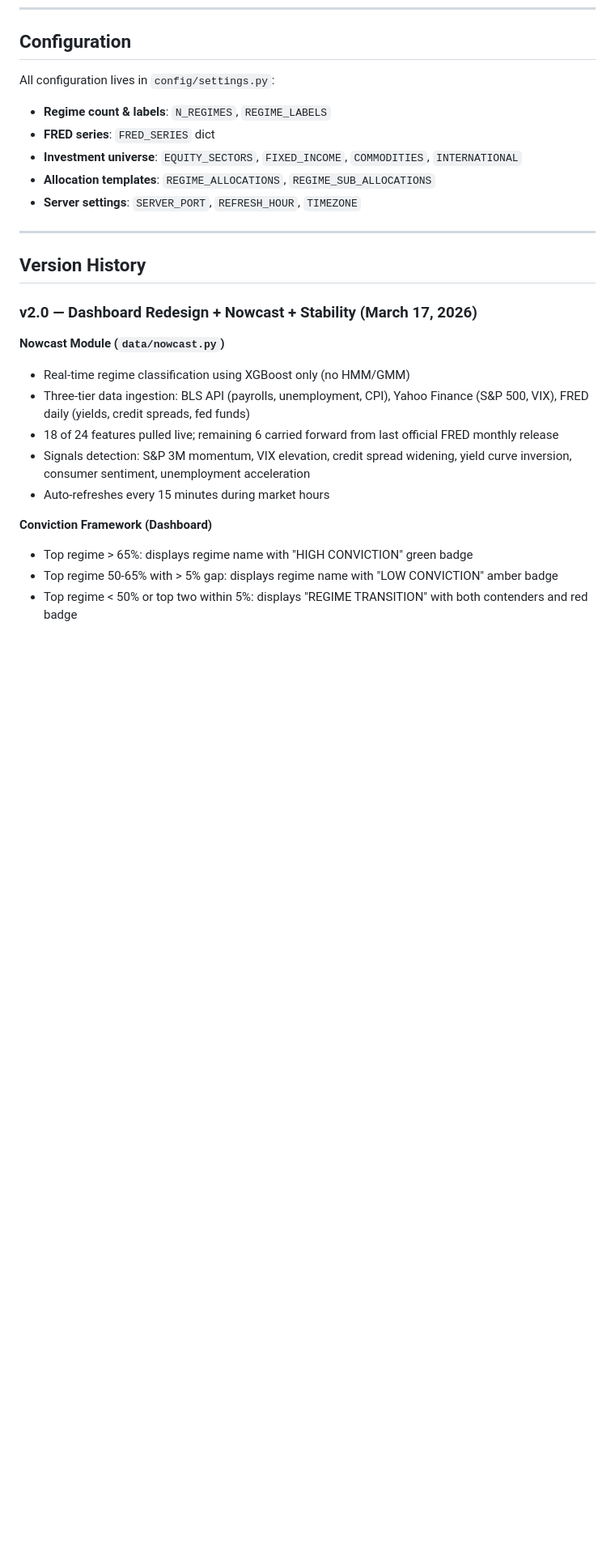
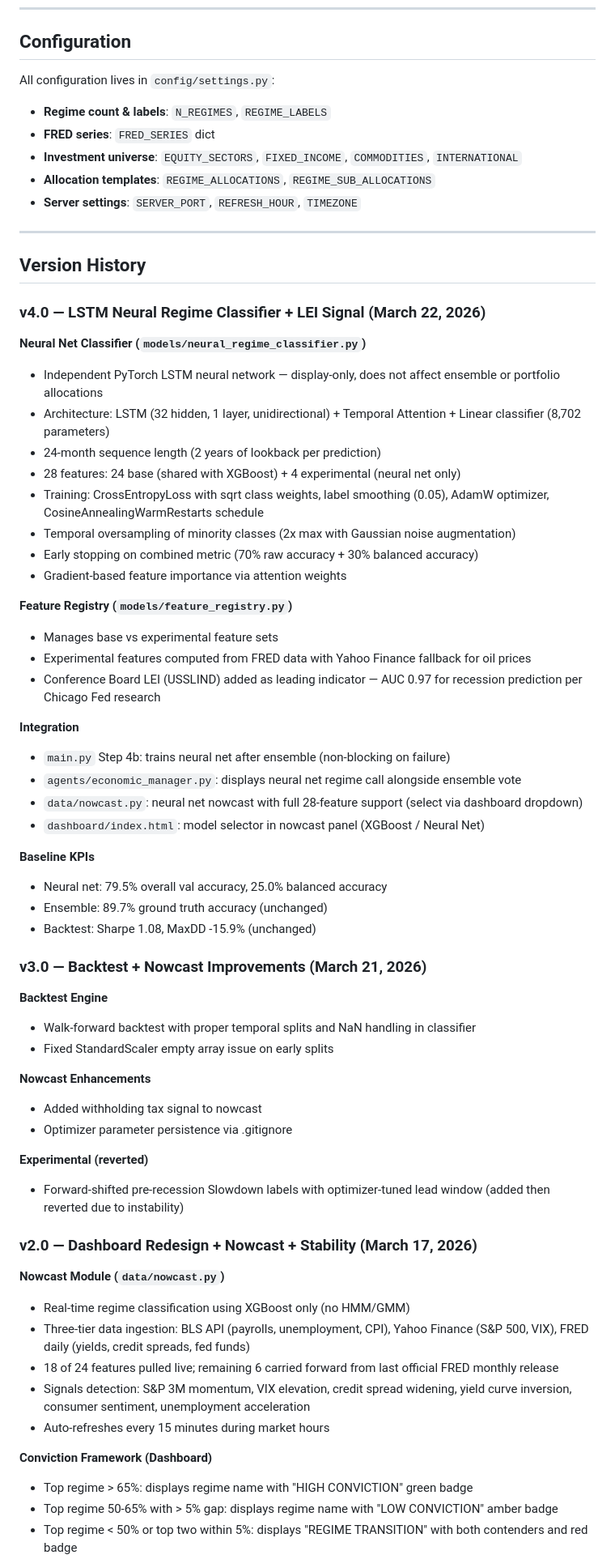
Before and after one commit to KrishnaK-1/market_intelligence_firm, a Markdown page: README.md, the part around one of its changes. Shown at 81% size. Drawn GitHub-style; blank space fills up the shorter version.

Commit message:
Update README with v3 and v4 version history, LSTM neural net docs, and 28-feature details

```diff
--- a/README.md
+++ b/README.md
@@ -230,6 +239,47 @@ All configuration lives in `config/settings.py`:
 
 ## Version History
 
+### v4.0 — LSTM Neural Regime Classifier + LEI Signal (March 22, 2026)
+
+**Neural Net Classifier (`models/neural_regime_classifier.py`)**
+- Independent PyTorch LSTM neural network — display-only, does not affect ensemble or portfolio allocations
+- Architecture: LSTM (32 hidden, 1 layer, unidirectional) + Temporal Attention + Linear classifier (8,702 parameters)
+- 24-month sequence length (2 years of lookback per prediction)
+- 28 features: 24 base (shared with XGBoost) + 4 experimental (neural net only)
+- Training: CrossEntropyLoss with sqrt class weights, label smoothing (0.05), AdamW optimizer, CosineAnnealingWarmRestarts schedule
+- Temporal oversampling of minority classes (2x max with Gaussian noise augmentation)
+- Early stopping on combined metric (70% raw accuracy + 30% balanced accuracy)
+- Gradient-based feature importance via attention weights
+
+**Feature Registry (`models/feature_registry.py`)**
+- Manages base vs experimental feature sets
+- Experimental features computed from FRED data with Yahoo Finance fallback for oil prices
+- Conference Board LEI (USSLIND) added as leading indicator — AUC 0.97 for recession prediction per Chicago Fed research
+
+**Integration**
+- `main.py` Step 4b: trains neural net after ensemble (non-blocking on failure)
+- `agents/economic_manager.py`: displays neural net regime call alongside ensemble vote
+- `data/nowcast.py`: neural net nowcast with full 28-feature support (select via dashboard dropdown)
+- `dashboard/index.html`: model selector in nowcast panel (XGBoost / Neural Net)
+
+**Baseline KPIs**
+- Neural net: 79.5% overall val accuracy, 25.0% balanced accuracy
+- Ensemble: 89.7% ground truth accuracy (unchanged)
+- Backtest: Sharpe 1.08, MaxDD -15.9% (unchanged)
+
+### v3.0 — Backtest + Nowcast Improvements (March 21, 2026)
+
+**Backtest Engine**
+- Walk-forward backtest with proper temporal splits and NaN handling in classifier
+- Fixed StandardScaler empty array issue on early splits
+
+**Nowcast Enhancements**
+- Added withholding tax signal to nowcast
+- Optimizer parameter persistence via .gitignore
+
+**Experimental (reverted)**
+- Forward-shifted pre-recession Slowdown labels with optimizer-tuned lead window (added then reverted due to instability)
+
 ### v2.0 — Dashboard Redesign + Nowcast + Stability (March 17, 2026)
 
 **Nowcast Module (`data/nowcast.py`)**
```
Also changed, not shown: other parts of README.md (+19 -10 lines).
